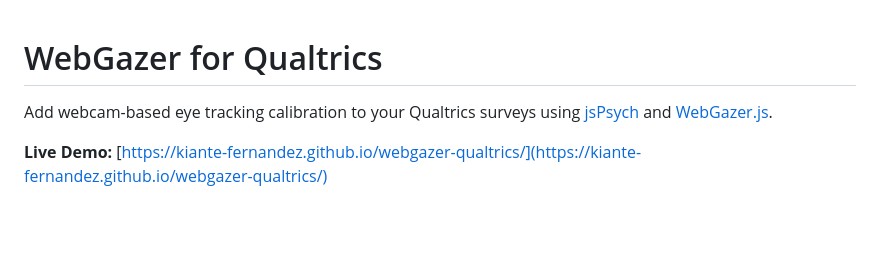
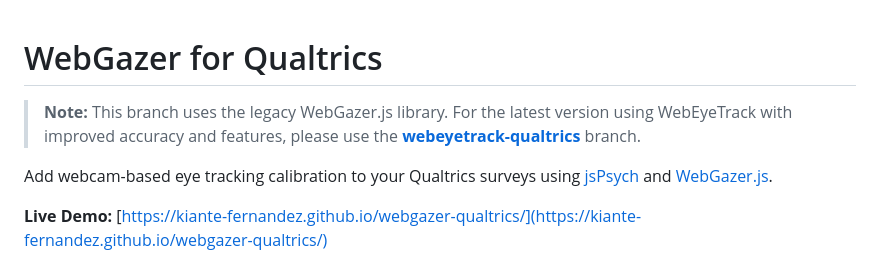
Before and after one commit to kiante-fernandez/webgazer-qualtrics, a Markdown page: README.md, the part around the change. GitHub-like rendering; blank space fills up the shorter version.

Commit message:
docs: update README to clarify branch usage of legacy WebGazer.js library

```diff
--- a/README.md
+++ b/README.md
@@ -1,4 +1,6 @@
 # WebGazer for Qualtrics
+
+> **Note:** This branch uses the legacy WebGazer.js library. For the latest version using WebEyeTrack with improved accuracy and features, please use the **[webeyetrack-qualtrics](https://github.com/kiante-fernandez/webgazer-qualtrics/tree/webeyetrack-qualtrics)** branch.
 
 Add webcam-based eye tracking calibration to your Qualtrics surveys using [jsPsych](https://www.jspsych.org/) and [WebGazer.js](https://webgazer.cs.brown.edu/).
 
```
